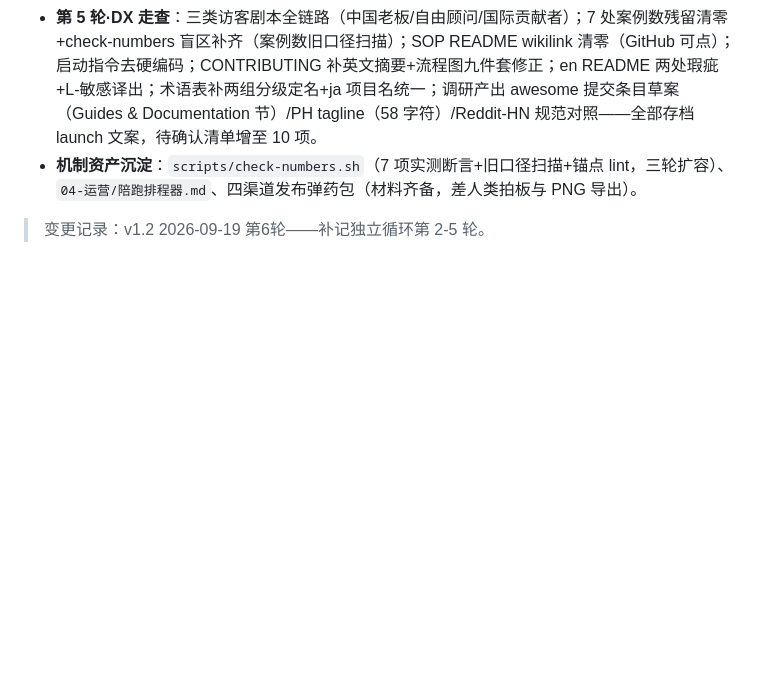
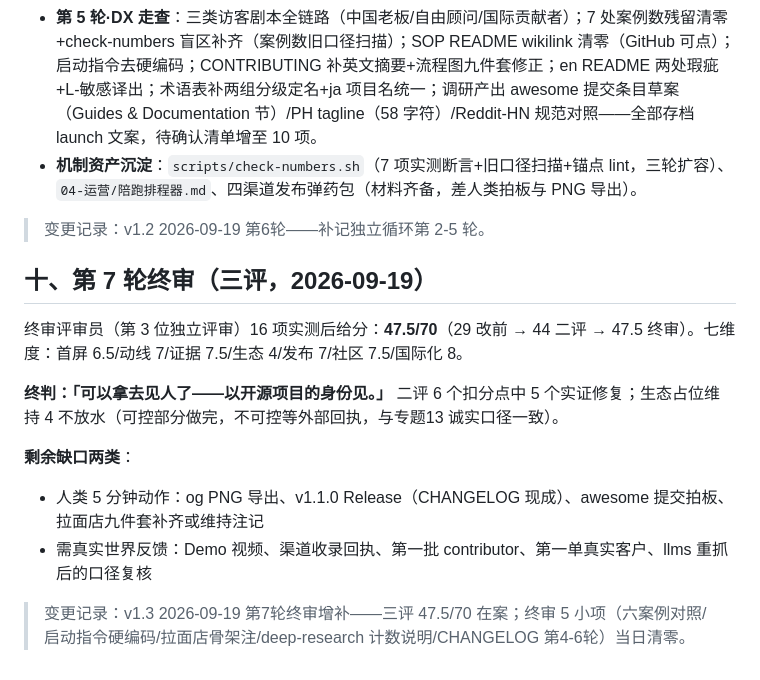
Before and after one commit to August06exe/ai-landing-consultant, a Markdown page: 04-运营/夜航记录/2026-09-18-夜航报告.md, the part around the change. Drawn GitHub-style; blank space fills up the shorter version.

Commit message:
docs(round7): 终审报告入库——三评47.5/70，终判可拿去见人

```diff
--- a/04-运营/夜航记录/2026-09-18-夜航报告.md
+++ b/04-运营/夜航记录/2026-09-18-夜航报告.md
@@ -70,3 +70,15 @@ FUNDING.yml / og PNG 导出 / Social preview 上传 / Pages 启用 / 社群徽
 - **机制资产沉淀**：`scripts/check-numbers.sh`（7 项实测断言+旧口径扫描+锚点 lint，三轮扩容）、`04-运营/陪跑排程器.md`、四渠道发布弹药包（材料齐备，差人类拍板与 PNG 导出）。
 
 > 变更记录：v1.2 2026-09-19 第6轮——补记独立循环第 2-5 轮。
+
+## 十、第 7 轮终审（三评，2026-09-19）
+
+终审评审员（第 3 位独立评审）16 项实测后给分：**47.5/70**（29 改前 → 44 二评 → 47.5 终审）。七维度：首屏 6.5/动线 7/证据 7.5/生态 4/发布 7/社区 7.5/国际化 8。
+
+**终判：「可以拿去见人了——以开源项目的身份见。」** 二评 6 个扣分点中 5 个实证修复；生态占位维持 4 不放水（可控部分做完，不可控等外部回执，与专题13 诚实口径一致）。
+
+**剩余缺口两类**：
+- 人类 5 分钟动作：og PNG 导出、v1.1.0 Release（CHANGELOG 现成）、awesome 提交拍板、拉面店九件套补齐或维持注记
+- 需真实世界反馈：Demo 视频、渠道收录回执、第一批 contributor、第一单真实客户、llms 重抓后的口径复核
+
+> 变更记录：v1.3 2026-09-19 第7轮终审增补——三评 47.5/70 在案；终审 5 小项（六案例对照/启动指令硬编码/拉面店骨架注/deep-research 计数说明/CHANGELOG 第4-6轮）当日清零。
```
